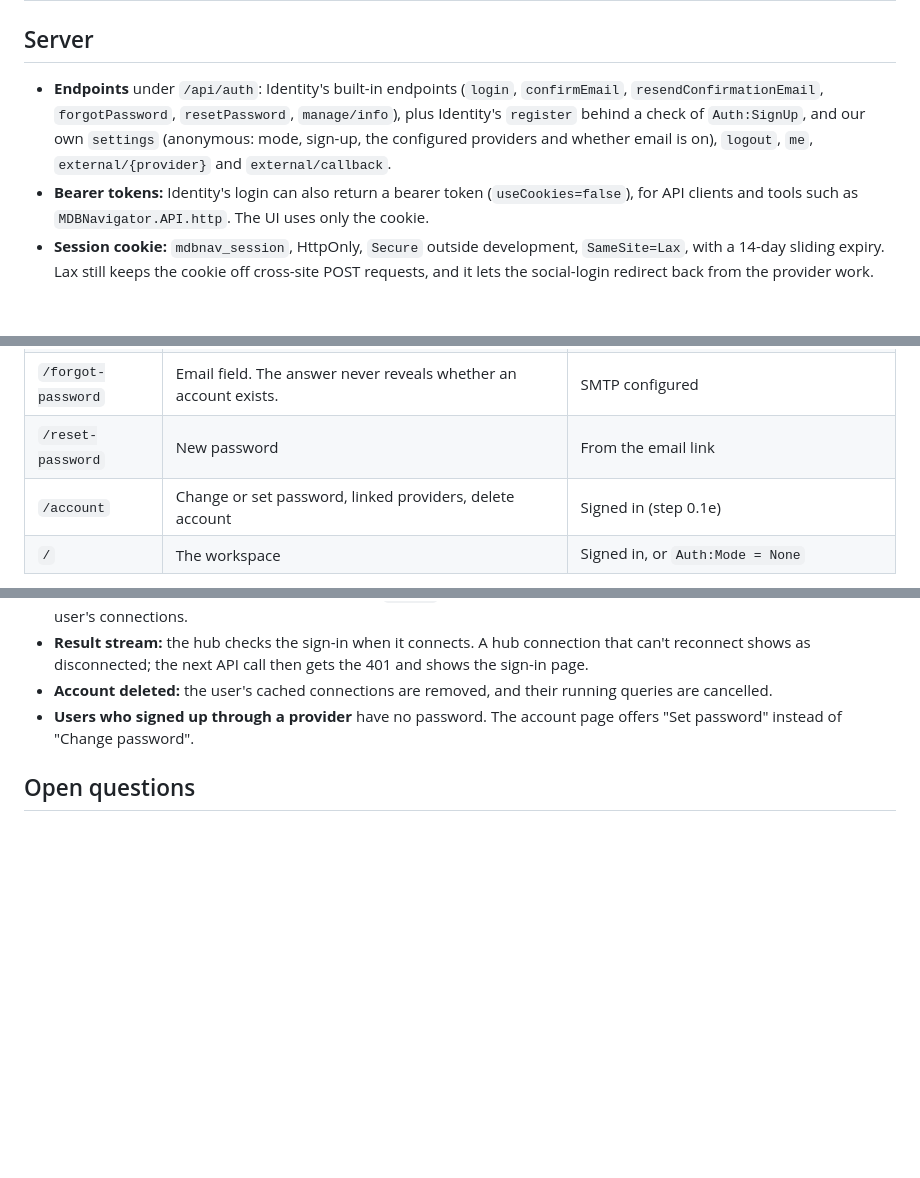
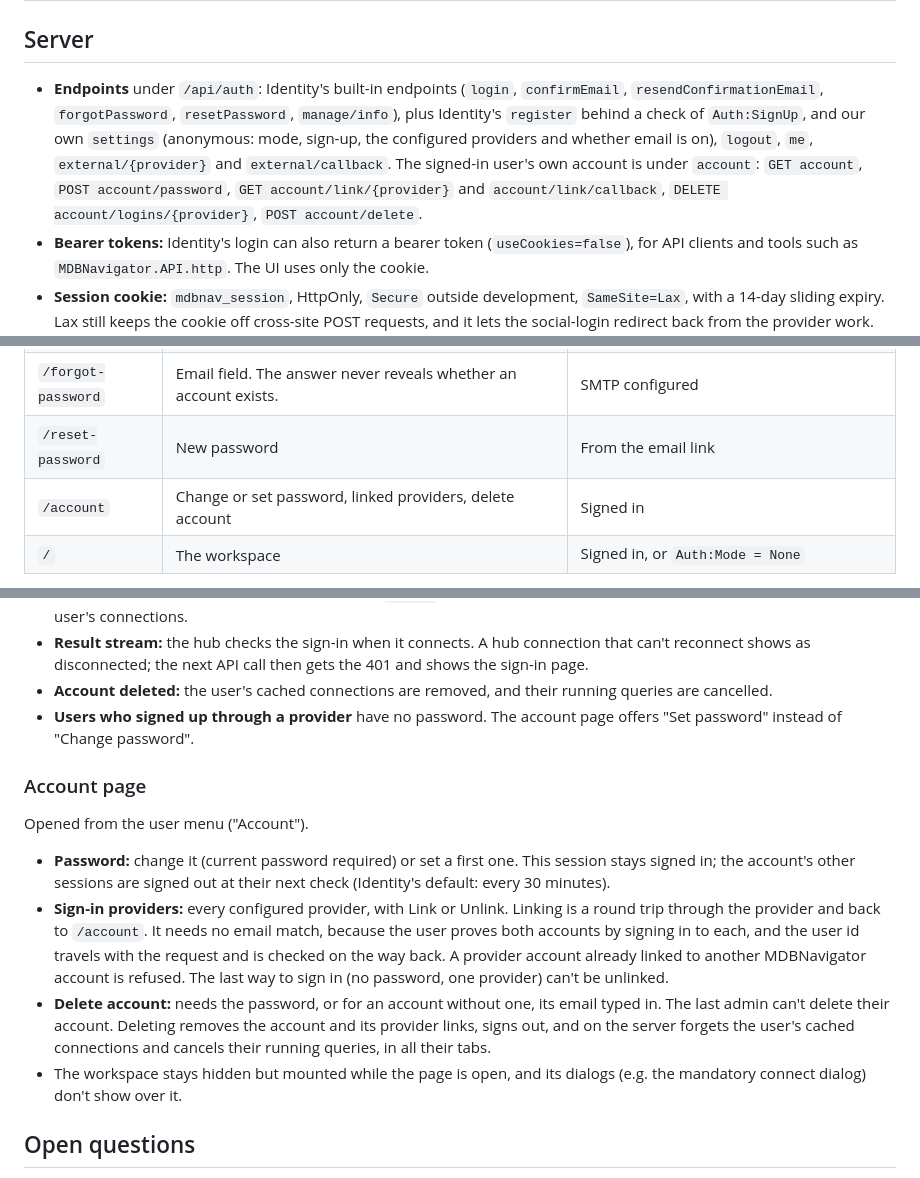
Before and after one commit to KalliMan/MDBNavigator, a Markdown page: docs/specs/authentication.md, 3 parts joined by grey strips. Drawn GitHub-style; blank space fills up the shorter version.

Commit message:
Added the authentication md

```diff
--- a/docs/specs/authentication.md
+++ b/docs/specs/authentication.md
@@ -42,7 +42,7 @@ The app database is a single SQLite file, `data/mdbnavigator.db` under the app's
 
 ## Server
 
-- **Endpoints** under `/api/auth`: Identity's built-in endpoints (`login`, `confirmEmail`, `resendConfirmationEmail`, `forgotPassword`, `resetPassword`, `manage/info`), plus Identity's `register` behind a check of `Auth:SignUp`, and our own `settings` (anonymous: mode, sign-up, the configured providers and whether email is on), `logout`, `me`, `external/{provider}` and `external/callback`.
+- **Endpoints** under `/api/auth`: Identity's built-in endpoints (`login`, `confirmEmail`, `resendConfirmationEmail`, `forgotPassword`, `resetPassword`, `manage/info`), plus Identity's `register` behind a check of `Auth:SignUp`, and our own `settings` (anonymous: mode, sign-up, the configured providers and whether email is on), `logout`, `me`, `external/{provider}` and `external/callback`. The signed-in user's own account is under `account`: `GET account`, `POST account/password`, `GET account/link/{provider}` and `account/link/callback`, `DELETE account/logins/{provider}`, `POST account/delete`.
 - **Bearer tokens:** Identity's login can also return a bearer token (`useCookies=false`), for API clients and tools such as `MDBNavigator.API.http`. The UI uses only the cookie.
 - **Session cookie:** `mdbnav_session`, HttpOnly, `Secure` outside development, `SameSite=Lax`, with a 14-day sliding expiry. Lax still keeps the cookie off cross-site POST requests, and it lets the social-login redirect back from the provider work. Our GET requests don't change anything.
 - **Passwords:** at least 10 characters, with no rules about digits or symbols. Length matters more than composition, as current NIST guidance says.
@@ -89,7 +89,7 @@ Pages use `react-router`. Email links and the social-login return need real addr
 | `/confirm-email` | "Your email is confirmed", with "Sign in" | From the email link |
 | `/forgot-password` | Email field. The answer never reveals whether an account exists. | SMTP configured |
 | `/reset-password` | New password | From the email link |
-| `/account` | Change or set password, linked providers, delete account | Signed in (step 0.1e) |
+| `/account` | Change or set password, linked providers, delete account | Signed in |
 | `/` | The workspace | Signed in, or `Auth:Mode = None` |
 
 Only the providers that are configured get a button. The pages use the current look (Tailwind and the existing `Button` and `Input` components). The UI refresh in Phase 1 restyles them with the rest of the app.
@@ -107,6 +107,15 @@ The workspace gets a slim top bar: the app name on the left, the user menu on th
 - **Account deleted:** the user's cached connections are removed, and their running queries are cancelled.
 - **Users who signed up through a provider** have no password. The account page offers "Set password" instead of "Change password".
 
+### Account page
+
+Opened from the user menu ("Account").
+
+- **Password:** change it (current password required) or set a first one. This session stays signed in; the account's other sessions are signed out at their next check (Identity's default: every 30 minutes).
+- **Sign-in providers:** every configured provider, with Link or Unlink. Linking is a round trip through the provider and back to `/account`. It needs no email match, because the user proves both accounts by signing in to each, and the user id travels with the request and is checked on the way back. A provider account already linked to another MDBNavigator account is refused. The last way to sign in (no password, one provider) can't be unlinked.
+- **Delete account:** needs the password, or for an account without one, its email typed in. The last admin can't delete their account. Deleting removes the account and its provider links, signs out, and on the server forgets the user's cached connections and cancels their running queries, in all their tabs.
+- The workspace stays hidden but mounted while the page is open, and its dialogs (e.g. the mandatory connect dialog) don't show over it.
+
 ## Open questions
 
 
```
